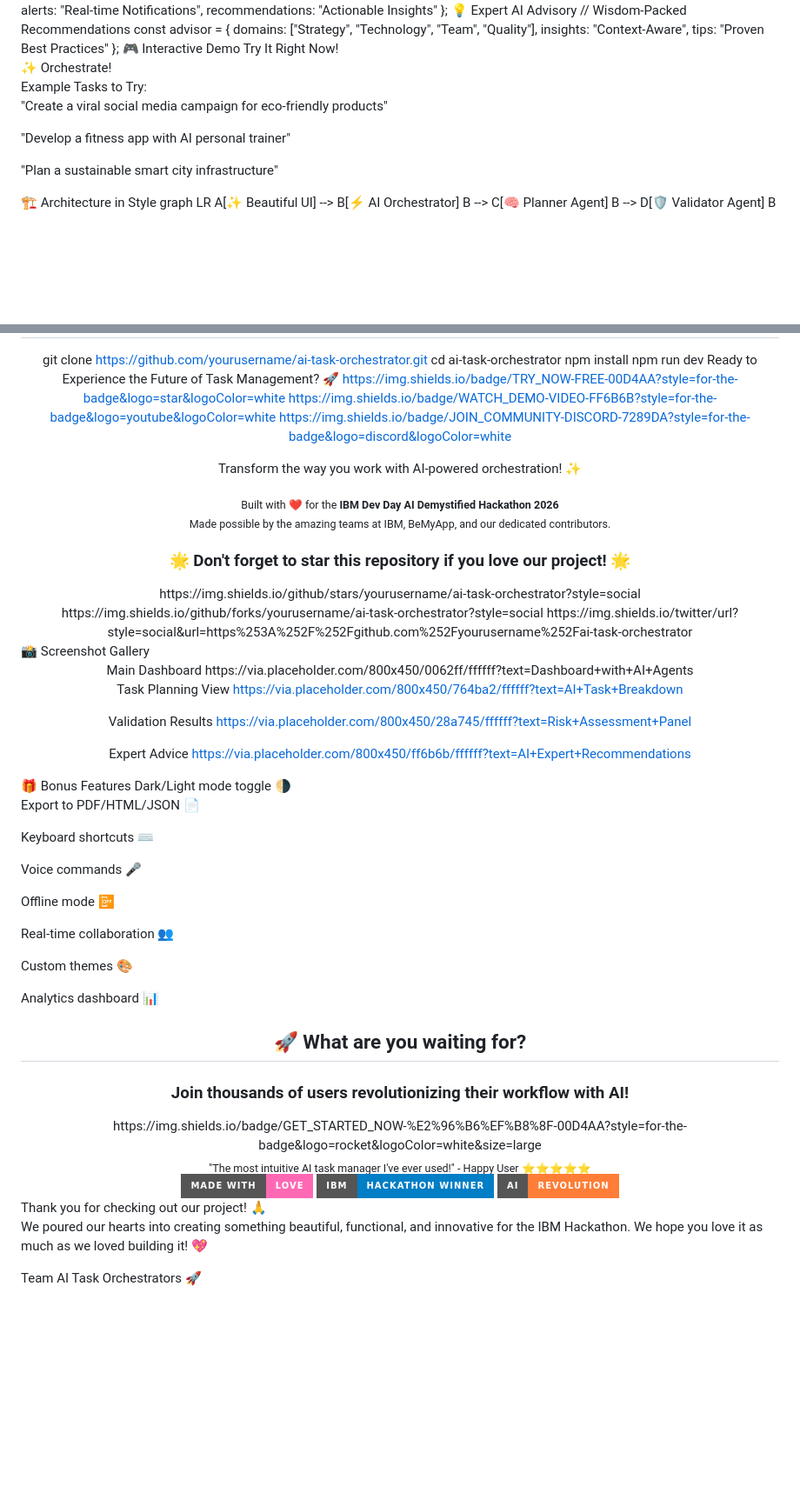
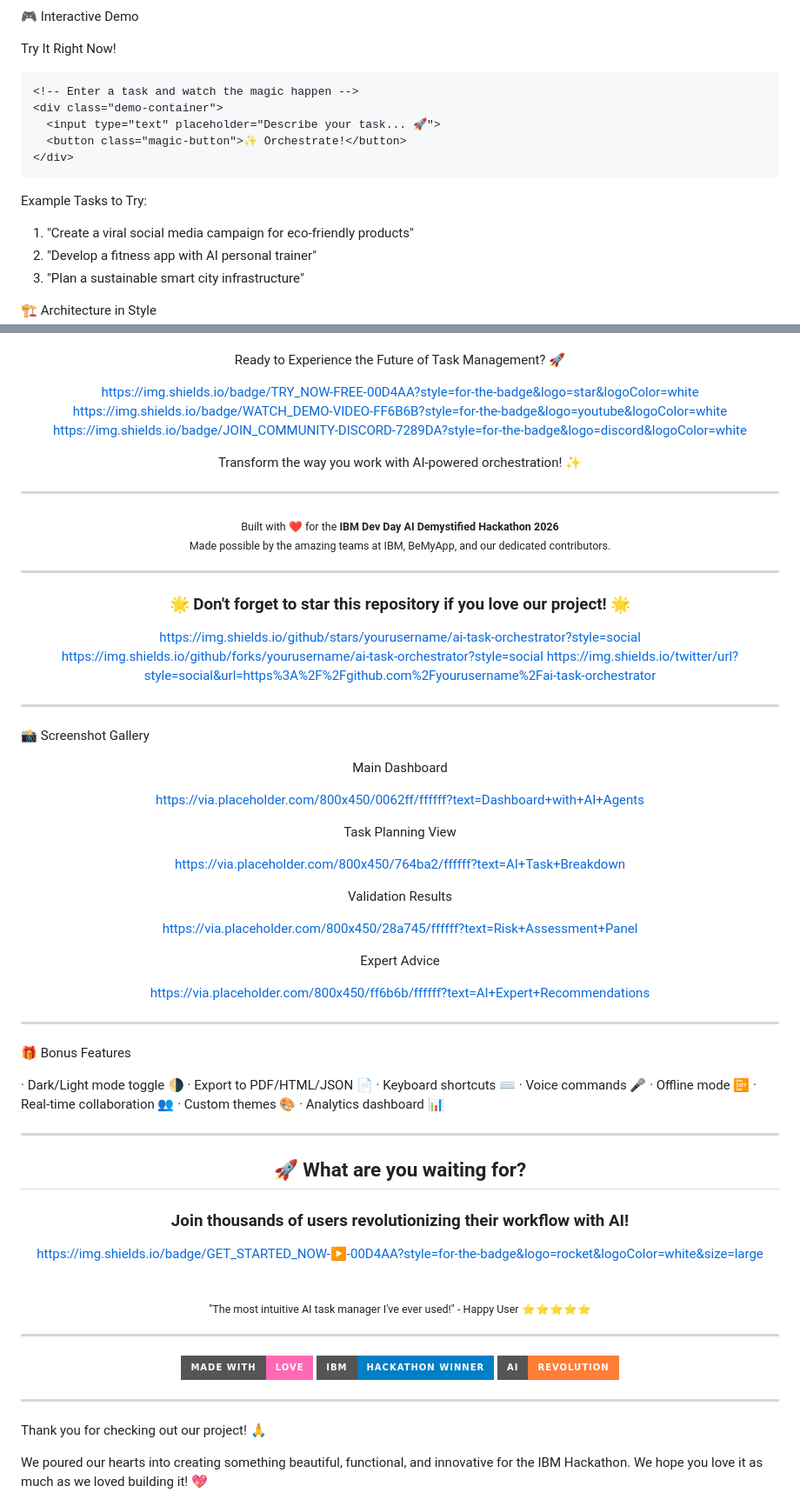
Before and after one commit to zahid397/ai-task-orchestrator, a Markdown page: README.md, 2 parts joined by grey strips. Shown at 87% size. GitHub-like rendering; badges without logos; blank space fills up the shorter version.

````diff
--- a/README.md
+++ b/README.md
@@ -74,15 +125,17 @@ const advisor = {
 Try It Right Now!
+
+```html
 <!-- Enter a task and watch the magic happen -->
 <div class="demo-container">
   <input type="text" placeholder="Describe your task... 🚀">
   <button class="magic-button">✨ Orchestrate!</button>
 </div>
+```
+
 Example Tasks to Try:
 
-"Create a viral social media campaign for eco-friendly products"
-
-"Develop a fitness app with AI personal trainer"
-
-"Plan a sustainable smart city infrastructure"
+1. "Create a viral social media campaign for eco-friendly products"
+2. "Develop a fitness app with AI personal trainer"
+3. "Plan a sustainable smart city infrastructure"
 
 🏗️ Architecture in Style
@@ -237,57 +346,94 @@ npm run dev
 Ready to Experience the Future of Task Management? 🚀
+
 https://img.shields.io/badge/TRY_NOW-FREE-00D4AA?style=for-the-badge&logo=star&logoColor=white
 https://img.shields.io/badge/WATCH_DEMO-VIDEO-FF6B6B?style=for-the-badge&logo=youtube&logoColor=white
 https://img.shields.io/badge/JOIN_COMMUNITY-DISCORD-7289DA?style=for-the-badge&logo=discord&logoColor=white
 
 Transform the way you work with AI-powered orchestration! ✨
 
-<div align="center"> <sub>Built with ❤️ for the <strong>IBM Dev Day AI Demystified Hackathon 2026</strong></sub> <br/> <sub>Made possible by the amazing teams at IBM, BeMyApp, and our dedicated contributors.</sub> </div></div>
-<div align="center"> <h3>🌟 Don't forget to star this repository if you love our project! 🌟</h3>
+---
+
+<div align="center">
+  <sub>Built with ❤️ for the <strong>IBM Dev Day AI Demystified Hackathon 2026</strong></sub>
+  <br/>
+  <sub>Made possible by the amazing teams at IBM, BeMyApp, and our dedicated contributors.</sub>
+</div>
+
+</div>
+
+---
+
+<div align="center">
+  <h3>🌟 Don't forget to star this repository if you love our project! 🌟</h3>
+
 https://img.shields.io/github/stars/yourusername/ai-task-orchestrator?style=social
 https://img.shields.io/github/forks/yourusername/ai-task-orchestrator?style=social
-https://img.shields.io/twitter/url?style=social&url=https%253A%252F%252Fgithub.com%252Fyourusername%252Fai-task-orchestrator
+https://img.shields.io/twitter/url?style=social&url=https%3A%2F%2Fgithub.com%2Fyourusername%2Fai-task-orchestrator
 
 </div>
+
+---
+
 📸 Screenshot Gallery
+
 <div align="center">
+
 Main Dashboard
+
 https://via.placeholder.com/800x450/0062ff/ffffff?text=Dashboard+with+AI+Agents
 
 Task Planning View
+
 https://via.placeholder.com/800x450/764ba2/ffffff?text=AI+Task+Breakdown
 
 Validation Results
+
 https://via.placeholder.com/800x450/28a745/ffffff?text=Risk+Assessment+Panel
 
 Expert Advice
+
 https://via.placeholder.com/800x450/ff6b6b/ffffff?text=AI+Expert+Recommendations
 
 </div>
+
+---
+
 🎁 Bonus Features
-Dark/Light mode toggle 🌗
 
-Export to PDF/HTML/JSON 📄
+· Dark/Light mode toggle 🌗
+· Export to PDF/HTML/JSON 📄
+· Keyboard shortcuts ⌨️
+· Voice commands 🎤
+· Offline mode 📴
+· Real-time collaboration 👥
+· Custom themes 🎨
+· Analytics dashboard 📊
 
-Keyboard shortcuts ⌨️
+---
 
-Voice commands 🎤
+<div align="center">
 
-Offline mode 📴
+<h2>🚀 What are you waiting for?</h2>
+<h3>Join thousands of users revolutionizing their workflow with AI!</h3>
 
-Real-time collaboration 👥
+https://img.shields.io/badge/GET_STARTED_NOW-▶️-00D4AA?style=for-the-badge&logo=rocket&logoColor=white&size=large
 
-Custom themes 🎨
+  <br/>
 
-Analytics dashboard 📊
-
-<div align="center"> <h2>🚀 What are you waiting for?</h2> <h3>Join thousands of users revolutionizing their workflow with AI!</h3>
-https://img.shields.io/badge/GET_STARTED_NOW-%E2%96%B6%EF%B8%8F-00D4AA?style=for-the-badge&logo=rocket&logoColor=white&size=large
-
-<br/>
 <sub>"The most intuitive AI task manager I've ever used!" - Happy User ⭐⭐⭐⭐⭐</sub>
 
 </div>
-<div align="center"> <img src="https://img.shields.io/badge/Made%20with-Love-ff69b4?style=for-the-badge" alt="Made with love"> <img src="https://img.shields.io/badge/IBM-Hackathon%20Winner-blue?style=for-the-badge" alt="IBM Hackathon Winner"> <img src="https://img.shields.io/badge/AI-Revolution-orange?style=for-the-badge" alt="AI Revolution"> </div>
+
+---
+
+<div align="center">
+  <img src="https://img.shields.io/badge/Made%20with-Love-ff69b4?style=for-the-badge" alt="Made with love">
+  <img src="https://img.shields.io/badge/IBM-Hackathon%20Winner-blue?style=for-the-badge" alt="IBM Hackathon Winner">
+  <img src="https://img.shields.io/badge/AI-Revolution-orange?style=for-the-badge" alt="AI Revolution">
+</div>
+
+---
+
 Thank you for checking out our project! 🙏
 
 We poured our hearts into creating something beautiful, functional, and innovative for the IBM Hackathon. We hope you love it as much as we loved building it! 💖
````
Also changed, not shown: other parts of README.md (+163 -56 lines).
